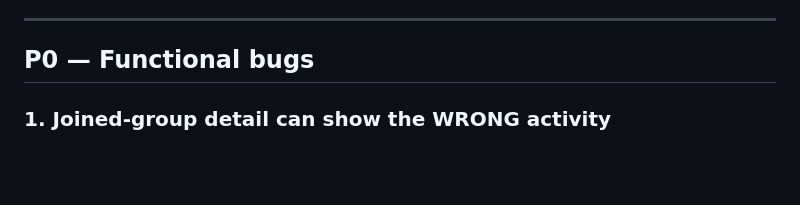
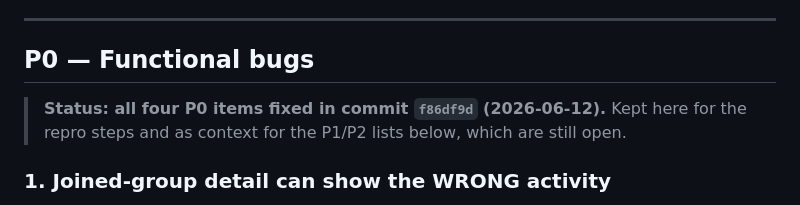
Before and after one commit to fct4r8jk6f-cmyk/perchapp, a Markdown page: REVIEW.md, the part around the change. Drawn GitHub-style; blank space fills up the shorter version.

Commit message:
REVIEW.md: mark P0 items as fixed (f86df9d)
Co-Authored-By: Claude Opus 4.8 <noreply@anthropic.com>

```diff
--- a/REVIEW.md
+++ b/REVIEW.md
@@ -7,6 +7,8 @@ A complete trace of `index.html` (every screen, button, and state transition). I
 ---
 
 ## P0 — Functional bugs
+
+> **Status: all four P0 items fixed in commit `f86df9d` (2026-06-12).** Kept here for the repro steps and as context for the P1/P2 lists below, which are still open.
 
 ### 1. Joined-group detail can show the WRONG activity
 **Where:** `renderGroups` group click handler (~line 1982) + `renderGroupDetail` (~line 1995).
```
